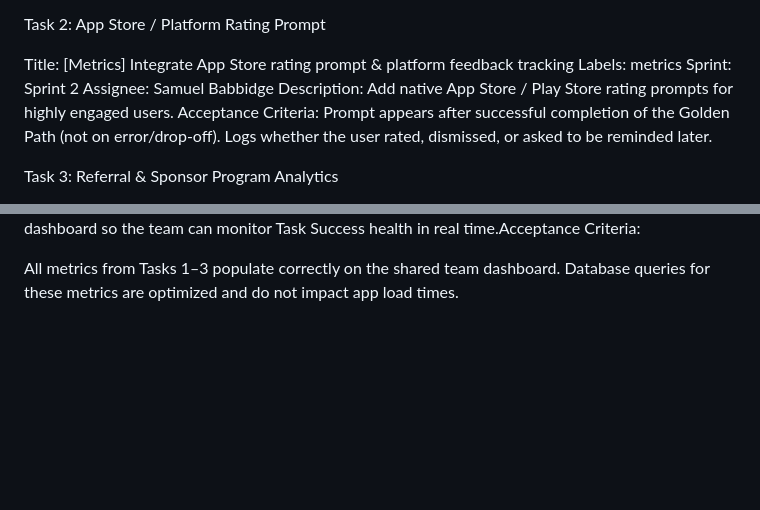
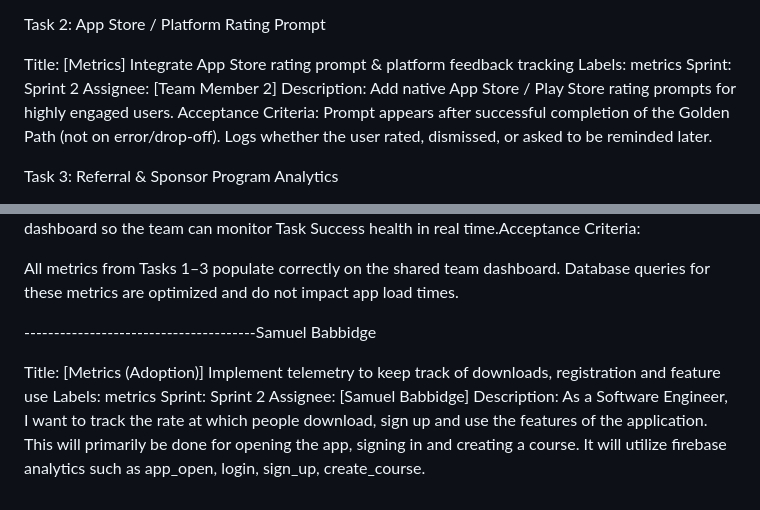
Before and after one commit to coding4class247/Study-FLow, a Markdown page: docs/METRICS.md, 2 parts joined by grey strips. Rendered like a GitHub page; blank space fills up the shorter version.

Commit message:
Sam's submission (adoption)
Updated assignee for App Store rating prompt metrics and added new metrics for tracking downloads and feature use.

```diff
--- a/docs/METRICS.md
+++ b/docs/METRICS.md
@@ -29,7 +29,7 @@ Task 2: App Store / Platform Rating Prompt
 Title: [Metrics] Integrate App Store rating prompt & platform feedback tracking
 Labels: metrics
 Sprint: Sprint 2
-Assignee: Samuel Babbidge
+Assignee: [Team Member 2]
 Description: Add native App Store / Play Store rating prompts for highly engaged users.
 Acceptance Criteria:
 Prompt appears after successful completion of the Golden Path (not on error/drop-off).
@@ -97,3 +97,15 @@ Task 4: Analytics Dashboard IntegrationTitle: [Metrics] Integrate Task Success m
 
 All metrics from Tasks 1–3 populate correctly on the shared team dashboard.
 Database queries for these metrics are optimized and do not impact app load times.
+
+---------------------------------------Samuel Babbidge
+
+Title: [Metrics (Adoption)] Implement telemetry to keep track of downloads, registration and feature use
+Labels: metrics
+Sprint: Sprint 2
+Assignee: [Samuel Babbidge]
+Description:
+As a Software Engineer,
+I want to track the rate at which people download, sign up and use the features of the application. This will primarily
+be done for opening the app, signing in and creating a course. It will utilize firebase analytics such as app_open, login,
+sign_up, create_course.
```
